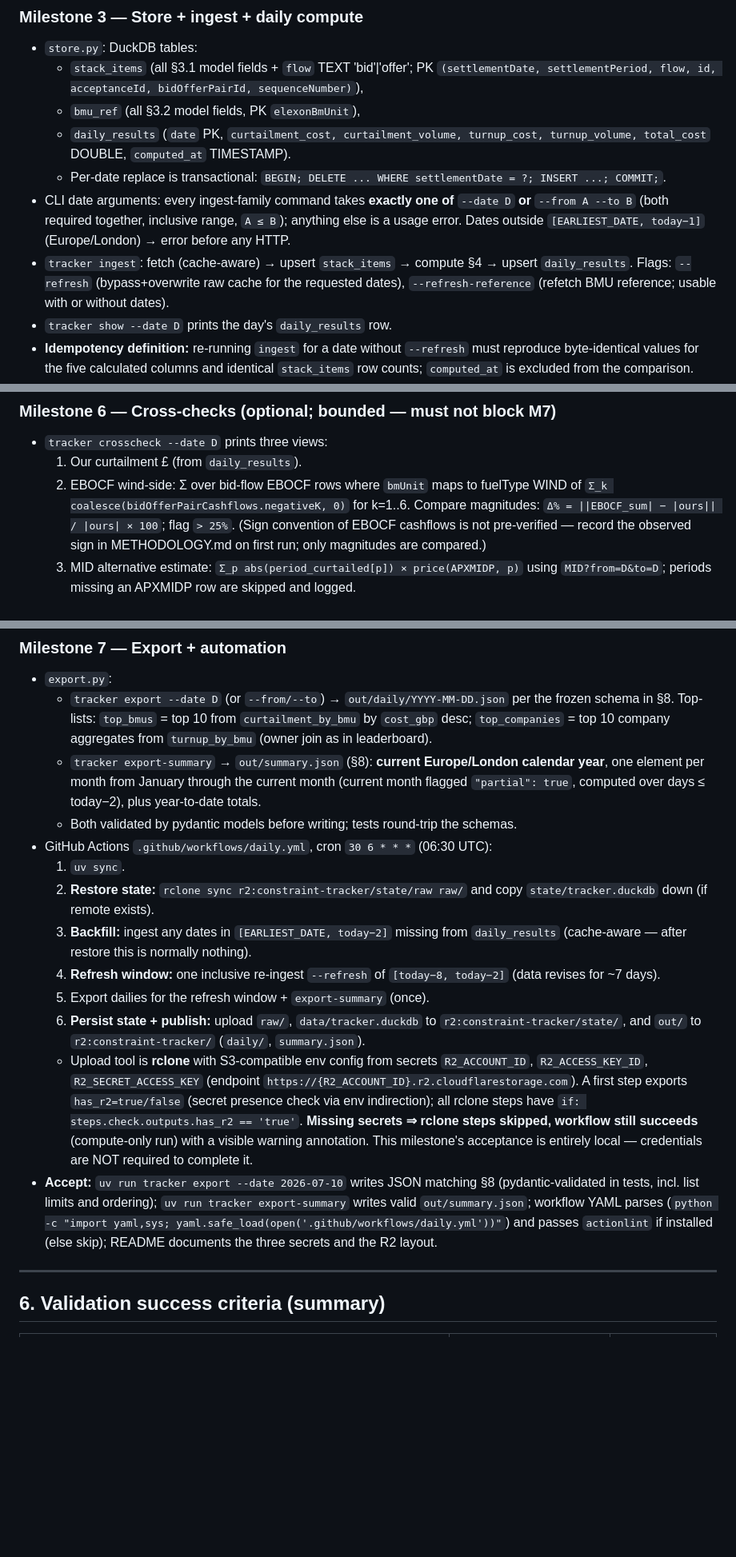
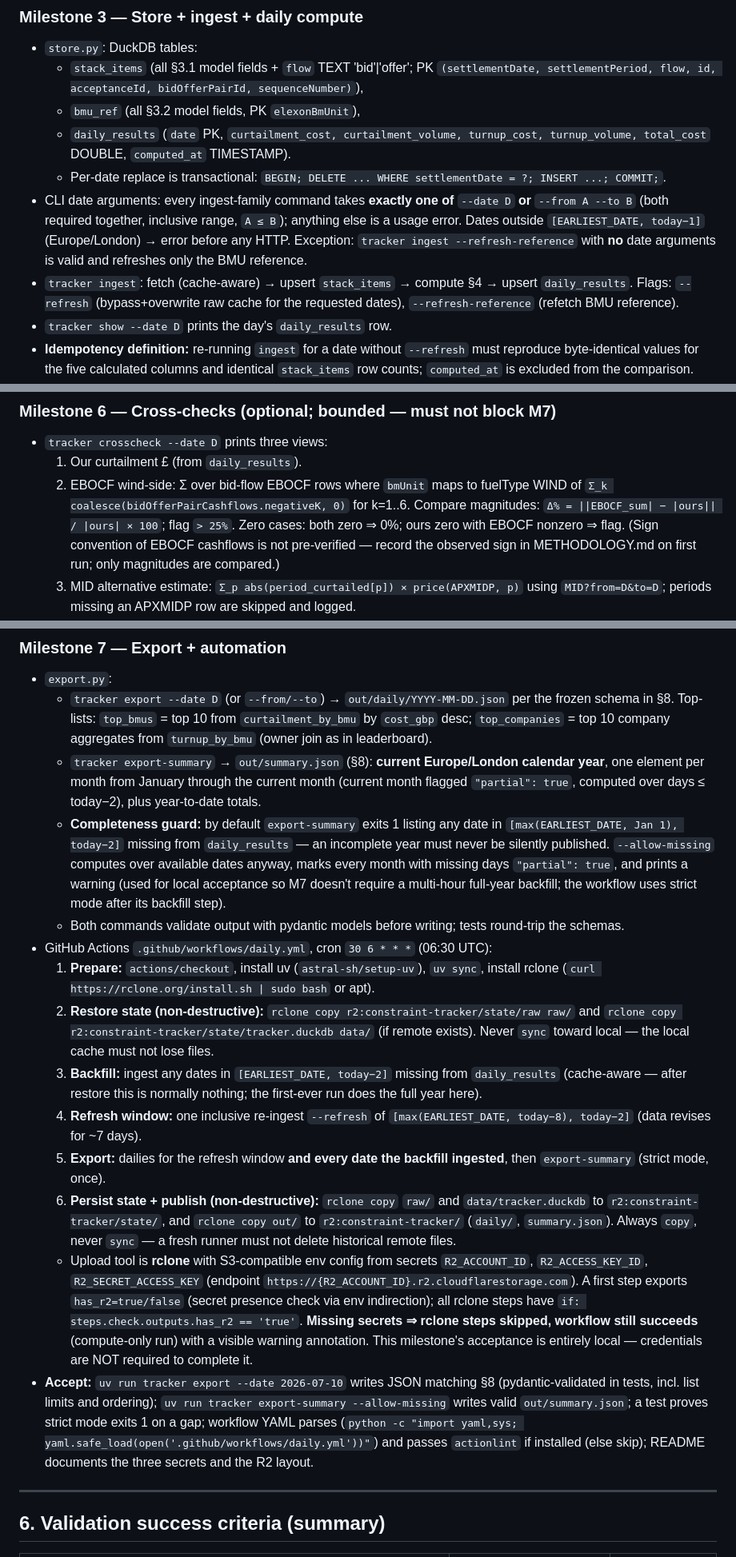
Before and after one commit to coldfrey/show-me-the-money, a Markdown page: SPEC.md, 3 parts joined by grey strips. Shown at 80% size. Rendered like a GitHub page; blank space fills up the shorter version.

Commit message:
Spec v1.2: fix all 15 residual findings from Codex verification pass
Co-Authored-By: Claude Opus 4.8 (1M context) <noreply@anthropic.com>

```diff
--- a/SPEC.md
+++ b/SPEC.md
@@ -236,8 +236,8 @@ Work strictly in order (M6 has an explicit skip policy). Per-task and per-milest
   - `bmu_ref` (all §3.2 model fields, PK `elexonBmUnit`),
   - `daily_results` (`date` PK, `curtailment_cost, curtailment_volume, turnup_cost, turnup_volume, total_cost` DOUBLE, `computed_at` TIMESTAMP).
   - Per-date replace is transactional: `BEGIN; DELETE ... WHERE settlementDate = ?; INSERT ...; COMMIT;`.
-- CLI date arguments: every ingest-family command takes **exactly one of** `--date D` **or** `--from A --to B` (both required together, inclusive range, `A ≤ B`); anything else is a usage error. Dates outside `[EARLIEST_DATE, today−1]` (Europe/London) → error before any HTTP.
-- `tracker ingest`: fetch (cache-aware) → upsert `stack_items` → compute §4 → upsert `daily_results`. Flags: `--refresh` (bypass+overwrite raw cache for the requested dates), `--refresh-reference` (refetch BMU reference; usable with or without dates).
+- CLI date arguments: every ingest-family command takes **exactly one of** `--date D` **or** `--from A --to B` (both required together, inclusive range, `A ≤ B`); anything else is a usage error. Dates outside `[EARLIEST_DATE, today−1]` (Europe/London) → error before any HTTP. Exception: `tracker ingest --refresh-reference` with **no** date arguments is valid and refreshes only the BMU reference.
+- `tracker ingest`: fetch (cache-aware) → upsert `stack_items` → compute §4 → upsert `daily_results`. Flags: `--refresh` (bypass+overwrite raw cache for the requested dates), `--refresh-reference` (refetch BMU reference).
 - `tracker show --date D` prints the day's `daily_results` row.
 - **Idempotency definition:** re-running `ingest` for a date without `--refresh` must reproduce byte-identical values for the five calculated columns and identical `stack_items` row counts; `computed_at` is excluded from the comparison.
 - **Accept:** `uv run tracker ingest --date 2026-07-10 && uv run tracker show --date 2026-07-10` prints nonzero curtailment; running ingest twice and diffing the five values proves idempotency (make this a test using cached fixtures); `test_store.py` passes; a test proves pre-`EARLIEST_DATE` and future dates are rejected.
@@ -261,7 +261,7 @@ Work strictly in order (M6 has an explicit skip policy). Per-task and per-milest
 ### Milestone 6 — Cross-checks (optional; bounded — must not block M7)
 - `tracker crosscheck --date D` prints three views:
   1. Our curtailment £ (from `daily_results`).
-  2. EBOCF wind-side: Σ over bid-flow EBOCF rows where `bmUnit` maps to fuelType WIND of `Σ_k coalesce(bidOfferPairCashflows.negativeK, 0)` for k=1..6. Compare magnitudes: `Δ% = ||EBOCF_sum| − |ours|| / |ours| × 100`; flag `> 25%`. (Sign convention of EBOCF cashflows is not pre-verified — record the observed sign in METHODOLOGY.md on first run; only magnitudes are compared.)
+  2. EBOCF wind-side: Σ over bid-flow EBOCF rows where `bmUnit` maps to fuelType WIND of `Σ_k coalesce(bidOfferPairCashflows.negativeK, 0)` for k=1..6. Compare magnitudes: `Δ% = ||EBOCF_sum| − |ours|| / |ours| × 100`; flag `> 25%`. Zero cases: both zero ⇒ 0%; ours zero with EBOCF nonzero ⇒ flag. (Sign convention of EBOCF cashflows is not pre-verified — record the observed sign in METHODOLOGY.md on first run; only magnitudes are compared.)
   3. MID alternative estimate: `Σ_p abs(period_curtailed[p]) × price(APXMIDP, p)` using `MID?from=D&to=D`; periods missing an APXMIDP row are skipped and logged.
 - **Skip policy:** if acceptance fails after 3 distinct fix attempts, append `M6 SKIPPED: <detailed reason>` to `PROGRESS.md` and proceed to M7. M6 can never appear in `BLOCKED.md`.
 - **Accept:** `uv run tracker crosscheck --date 2026-07-10` exits 0 and prints all three views (or the skip entry exists).
@@ -270,16 +270,17 @@ Work strictly in order (M6 has an explicit skip policy). Per-task and per-milest
 - `export.py`:
   - `tracker export --date D` (or `--from/--to`) → `out/daily/YYYY-MM-DD.json` per the frozen schema in §8. Top-lists: `top_bmus` = top 10 from `curtailment_by_bmu` by `cost_gbp` desc; `top_companies` = top 10 company aggregates from `turnup_by_bmu` (owner join as in leaderboard).
   - `tracker export-summary` → `out/summary.json` (§8): **current Europe/London calendar year**, one element per month from January through the current month (current month flagged `"partial": true`, computed over days ≤ today−2), plus year-to-date totals.
-  - Both validated by pydantic models before writing; tests round-trip the schemas.
+  - **Completeness guard:** by default `export-summary` exits 1 listing any date in `[max(EARLIEST_DATE, Jan 1), today−2]` missing from `daily_results` — an incomplete year must never be silently published. `--allow-missing` computes over available dates anyway, marks every month with missing days `"partial": true`, and prints a warning (used for local acceptance so M7 doesn't require a multi-hour full-year backfill; the workflow uses strict mode after its backfill step).
+  - Both commands validate output with pydantic models before writing; tests round-trip the schemas.
 - GitHub Actions `.github/workflows/daily.yml`, cron `30 6 * * *` (06:30 UTC):
-  1. `uv sync`.
-  2. **Restore state:** `rclone sync r2:constraint-tracker/state/raw raw/` and copy `state/tracker.duckdb` down (if remote exists).
-  3. **Backfill:** ingest any dates in `[EARLIEST_DATE, today−2]` missing from `daily_results` (cache-aware — after restore this is normally nothing).
-  4. **Refresh window:** one inclusive re-ingest `--refresh` of `[today−8, today−2]` (data revises for ~7 days).
-  5. Export dailies for the refresh window + `export-summary` (once).
-  6. **Persist state + publish:** upload `raw/`, `data/tracker.duckdb` to `r2:constraint-tracker/state/`, and `out/` to `r2:constraint-tracker/` (`daily/`, `summary.json`).
+  1. **Prepare:** `actions/checkout`, install uv (`astral-sh/setup-uv`), `uv sync`, install rclone (`curl https://rclone.org/install.sh | sudo bash` or apt).
+  2. **Restore state (non-destructive):** `rclone copy r2:constraint-tracker/state/raw raw/` and `rclone copy r2:constraint-tracker/state/tracker.duckdb data/` (if remote exists). Never `sync` toward local — the local cache must not lose files.
+  3. **Backfill:** ingest any dates in `[EARLIEST_DATE, today−2]` missing from `daily_results` (cache-aware — after restore this is normally nothing; the first-ever run does the full year here).
+  4. **Refresh window:** one inclusive re-ingest `--refresh` of `[max(EARLIEST_DATE, today−8), today−2]` (data revises for ~7 days).
+  5. **Export:** dailies for the refresh window **and every date the backfill ingested**, then `export-summary` (strict mode, once).
+  6. **Persist state + publish (non-destructive):** `rclone copy` `raw/` and `data/tracker.duckdb` to `r2:constraint-tracker/state/`, and `rclone copy out/` to `r2:constraint-tracker/` (`daily/`, `summary.json`). Always `copy`, never `sync` — a fresh runner must not delete historical remote files.
   - Upload tool is **rclone** with S3-compatible env config from secrets `R2_ACCOUNT_ID`, `R2_ACCESS_KEY_ID`, `R2_SECRET_ACCESS_KEY` (endpoint `https://{R2_ACCOUNT_ID}.r2.cloudflarestorage.com`). A first step exports `has_r2=true/false` (secret presence check via env indirection); all rclone steps have `if: steps.check.outputs.has_r2 == 'true'`. **Missing secrets ⇒ rclone steps skipped, workflow still succeeds** (compute-only run) with a visible warning annotation. This milestone's acceptance is entirely local — credentials are NOT required to complete it.
-- **Accept:** `uv run tracker export --date 2026-07-10` writes JSON matching §8 (pydantic-validated in tests, incl. list limits and ordering); `uv run tracker export-summary` writes valid `out/summary.json`; workflow YAML parses (`python -c "import yaml,sys; yaml.safe_load(open('.github/workflows/daily.yml'))"`) and passes `actionlint` if installed (else skip); README documents the three secrets and the R2 layout.
+- **Accept:** `uv run tracker export --date 2026-07-10` writes JSON matching §8 (pydantic-validated in tests, incl. list limits and ordering); `uv run tracker export-summary --allow-missing` writes valid `out/summary.json`; a test proves strict mode exits 1 on a gap; workflow YAML parses (`python -c "import yaml,sys; yaml.safe_load(open('.github/workflows/daily.yml'))"`) and passes `actionlint` if installed (else skip); README documents the three secrets and the R2 layout.
 
 ---
 
```
Also changed, not shown: other parts of SPEC.md (+8 -8 lines), AGENTS.md (+1 -1 lines).
